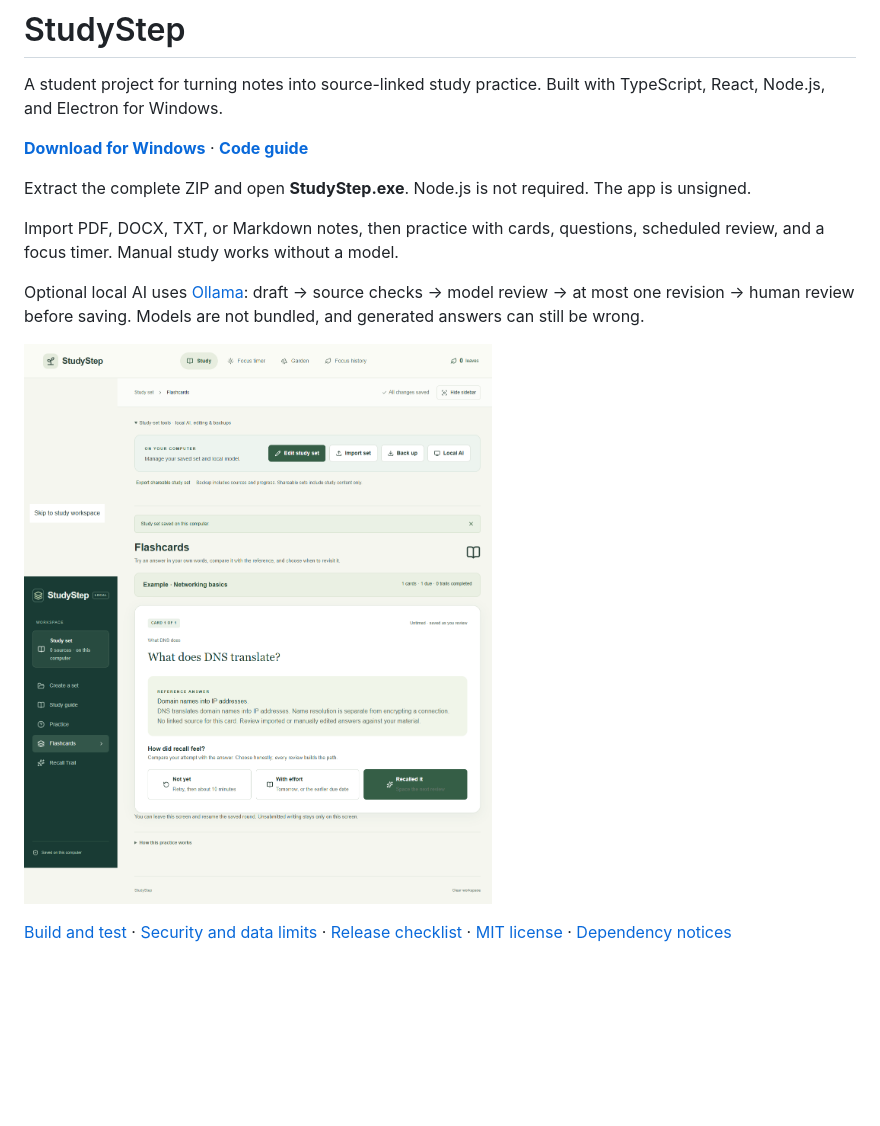
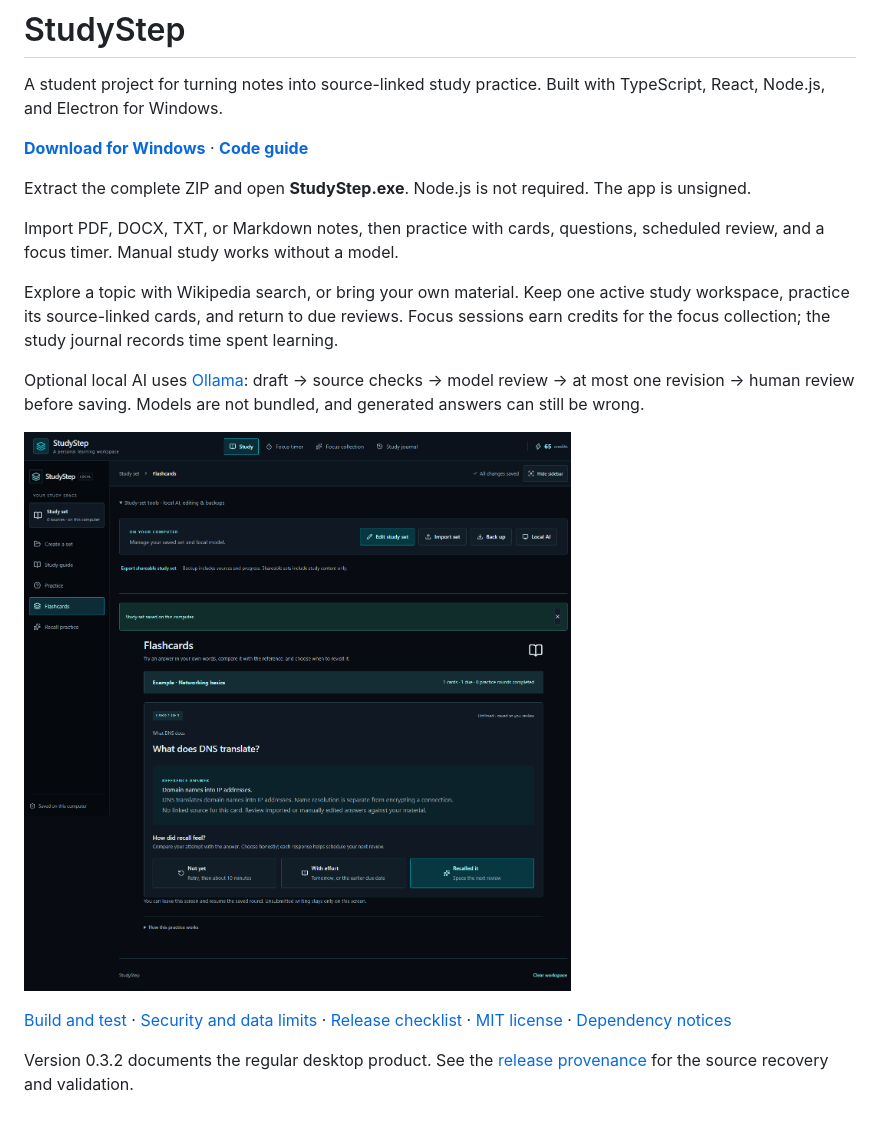
Before and after one commit to seaboose/StudyStep, a Markdown page: README.md, the part around one of its changes. Drawn GitHub-style; pictures changed too: docs/study-cards.png; blank space fills up the shorter version.

```diff
--- a/README.md
+++ b/README.md
@@ -10,6 +10,11 @@ The app is unsigned.
 
 Import PDF, DOCX, TXT, or Markdown notes, then practice with cards, questions,
 scheduled review, and a focus timer. Manual study works without a model.
+
+Explore a topic with Wikipedia search, or bring your own material. Keep one
+active study workspace, practice its source-linked cards, and return to due
+reviews. Focus sessions earn credits for the focus collection; the study journal
+records time spent learning.
 
 Optional local AI uses [Ollama](https://ollama.com/download): draft → source checks
 → model review → at most one revision → human review before saving.
@@ -19,3 +24,6 @@ Models are not bundled, and generated answers can still be wrong.
 
 [Build and test](docs/development.md) · [Security and data limits](SECURITY.md) ·
 [Release checklist](docs/release-checklist.md) · [MIT license](LICENSE) · [Dependency notices](THIRD_PARTY_NOTICES.txt)
+
+Version 0.3.2 documents the regular desktop product. See the
+[release provenance](docs/release-0.3.2.md) for the source recovery and validation.
```
Also changed, not shown: other parts of README.md (+1 -1 lines), docs/development.md (+8 -0 lines), docs/release-0.3.2.md (added, +38 -0 lines), 14 other files.
